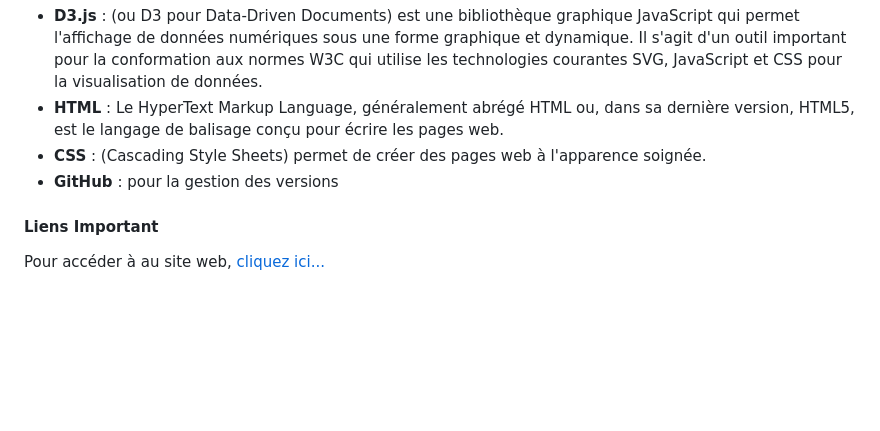
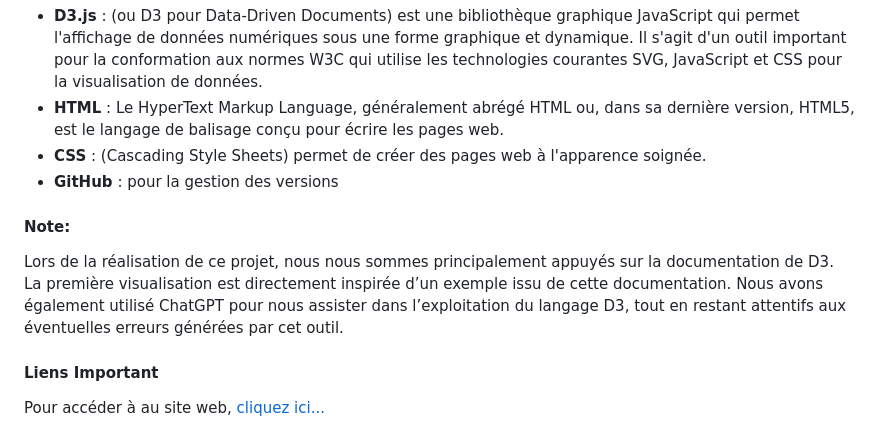
Before and after one commit to oumayma-yakoubi/Final_DataViz, a Markdown page: README.md, the part around the change. Drawn GitHub-style; blank space fills up the shorter version.

```diff
--- a/README.md
+++ b/README.md
@@ -70,6 +70,10 @@ This project highlights an innovative approach to delivering personalized musica
 * **CSS** : (Cascading Style Sheets) permet de créer des pages web à l'apparence soignée.
 * **GitHub** : pour la gestion des versions
 
+#### Note:
+Lors de la réalisation de ce projet, nous nous sommes principalement appuyés sur la documentation de D3. La première visualisation est directement inspirée d’un exemple issu de cette documentation. Nous avons également utilisé ChatGPT pour nous assister dans l’exploitation du langage D3, tout en restant attentifs aux éventuelles erreurs générées par cet outil.
+
+
 #### Liens Important
 
 Pour accéder à au site web, [cliquez ici...](https://oumayma-yakoubi.github.io/MySpotifyDataViz/)
```
